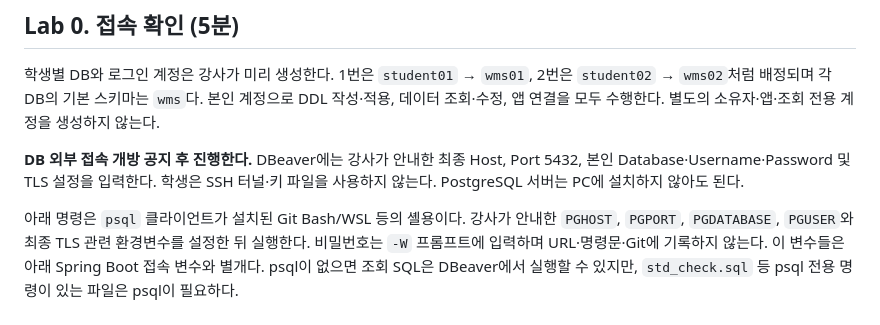
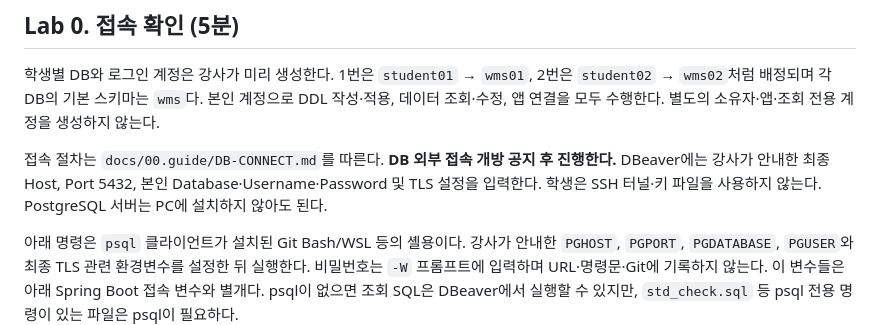
Before and after one commit to heesarang/sk-cursor3-wms, a Markdown page: database/README.md, the part around the change. Rendered like a GitHub page.

```diff
--- a/database/README.md
+++ b/database/README.md
@@ -26,7 +26,7 @@
 
 학생별 DB와 로그인 계정은 강사가 미리 생성한다. 1번은 `student01` → `wms01`, 2번은 `student02` → `wms02`처럼 배정되며 각 DB의 기본 스키마는 `wms`다. 본인 계정으로 DDL 작성·적용, 데이터 조회·수정, 앱 연결을 모두 수행한다. 별도의 소유자·앱·조회 전용 계정을 생성하지 않는다.
 
-**DB 외부 접속 개방 공지 후 진행한다.** DBeaver에는 강사가 안내한 최종 Host, Port 5432, 본인 Database·Username·Password 및 TLS 설정을 입력한다. 학생은 SSH 터널·키 파일을 사용하지 않는다. PostgreSQL 서버는 PC에 설치하지 않아도 된다.
+접속 절차는 `docs/00.guide/DB-CONNECT.md`를 따른다. **DB 외부 접속 개방 공지 후 진행한다.** DBeaver에는 강사가 안내한 최종 Host, Port 5432, 본인 Database·Username·Password 및 TLS 설정을 입력한다. 학생은 SSH 터널·키 파일을 사용하지 않는다. PostgreSQL 서버는 PC에 설치하지 않아도 된다.
 
 아래 명령은 `psql` 클라이언트가 설치된 Git Bash/WSL 등의 셸용이다. 강사가 안내한 `PGHOST`, `PGPORT`, `PGDATABASE`, `PGUSER`와 최종 TLS 관련 환경변수를 설정한 뒤 실행한다. 비밀번호는 `-W` 프롬프트에 입력하며 URL·명령문·Git에 기록하지 않는다. 이 변수들은 아래 Spring Boot 접속 변수와 별개다. psql이 없으면 조회 SQL은 DBeaver에서 실행할 수 있지만, `std_check.sql` 등 psql 전용 명령이 있는 파일은 psql이 필요하다.
 
```
Also changed, not shown: docs/00.guide/DB-CONNECT.md (added, +80 -0 lines), docs/00.guide/START-HERE.md (+1 -1 lines).
